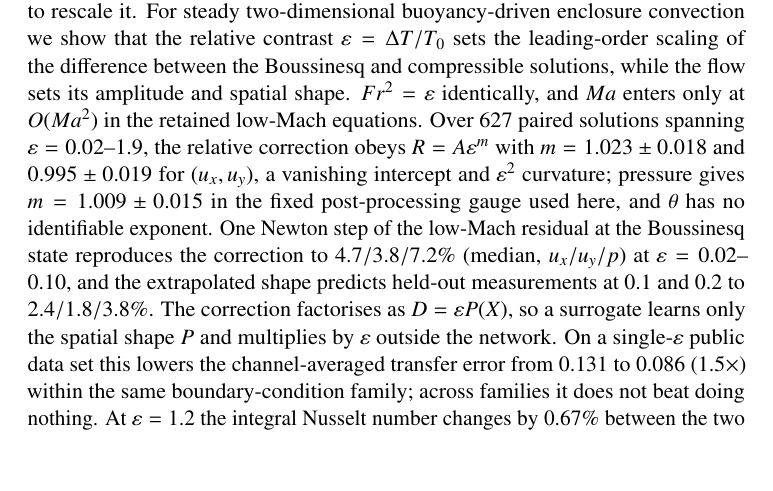
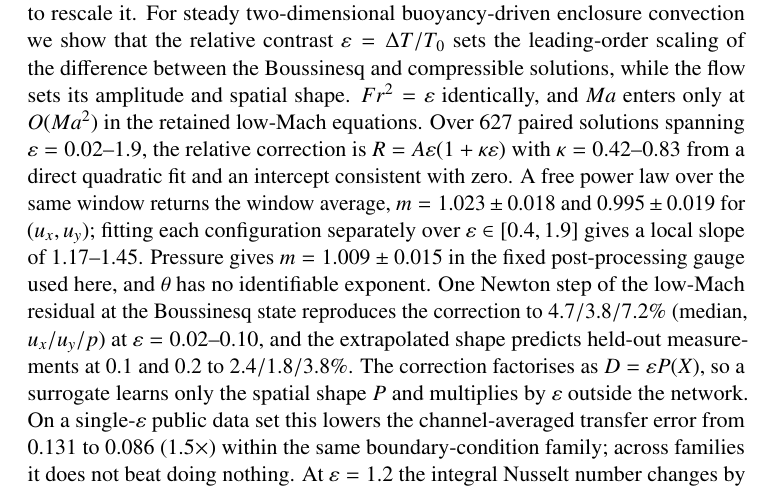
Before and after one commit to sheep-cloud12138/Algorithms-instead-of-simulations, a LaTeX paper (论文/manuscript_ijhmt.tex): part of page 1 of 38, cut so that both start at the same text, the shorter picture padded with empty space. Compiled offline with pdfLaTeX.

Commit message:
paper: lead with R=Aeps(1+kappa eps); align abstract, highlights, cover letter

```diff
--- a/论文/manuscript_ijhmt.tex
+++ b/论文/manuscript_ijhmt.tex
@@ -38,9 +38,12 @@ two-dimensional buoyancy-driven enclosure convection we show that the relative c
 $\varepsilon=\Delta T/T_0$ sets the leading-order scaling of the difference between the Boussinesq
 and compressible solutions, while the flow sets its amplitude and spatial shape. $Fr^2=\varepsilon$
 identically, and $Ma$ enters only at $O(Ma^2)$ in the retained low-Mach equations. Over 627 paired
-solutions spanning $\varepsilon=0.02$--$1.9$, the relative correction obeys $R=A\varepsilon^m$ with
-$m=1.023\pm0.018$ and $0.995\pm0.019$ for $(u_x,u_y)$, a vanishing intercept and $\varepsilon^2$
-curvature; pressure gives $m=1.009\pm0.015$ in the fixed post-processing gauge used here, and $\theta$ has no identifiable
+solutions spanning $\varepsilon=0.02$--$1.9$, the relative correction is
+$R=A\varepsilon(1+\kappa\varepsilon)$ with $\kappa=0.42$--$0.83$ from a direct quadratic fit and an
+intercept consistent with zero. A free power law over the same window returns the window average,
+$m=1.023\pm0.018$ and $0.995\pm0.019$ for $(u_x,u_y)$; fitting each configuration separately over
+$\varepsilon\in[0.4,1.9]$ gives a local slope of $1.17$--$1.45$. Pressure gives
+$m=1.009\pm0.015$ in the fixed post-processing gauge used here, and $\theta$ has no identifiable
 exponent. One Newton step of the low-Mach residual at the Boussinesq state reproduces the
 correction to $4.7/3.8/7.2\%$ (median, $u_x/u_y/p$) at $\varepsilon=0.02$--$0.10$, and the
 extrapolated shape predicts held-out measurements at 0.1 and 0.2 to $2.4/1.8/3.8\%$. The correction
```
Also changed, not shown: 论文/cover_letter.tex (+2 -1 lines), 论文/highlights.tex (+2 -2 lines), 论文/cover_letter.pdf, 论文/highlights.pdf, 论文/manuscript_ijhmt.pdf.
